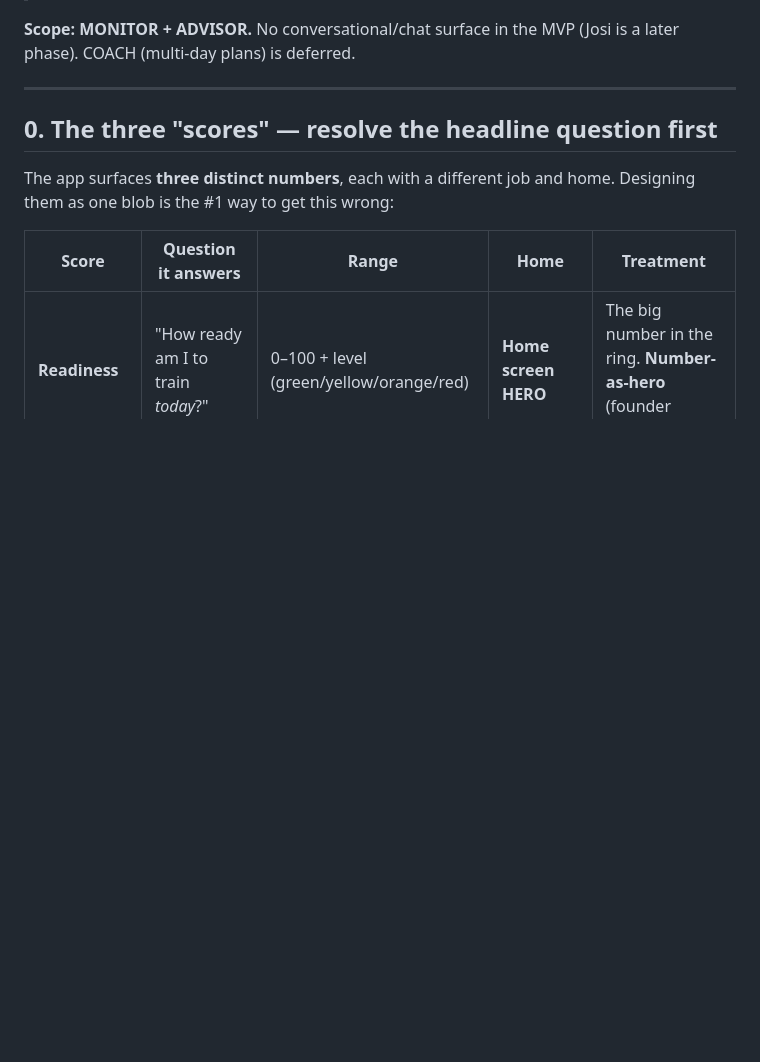
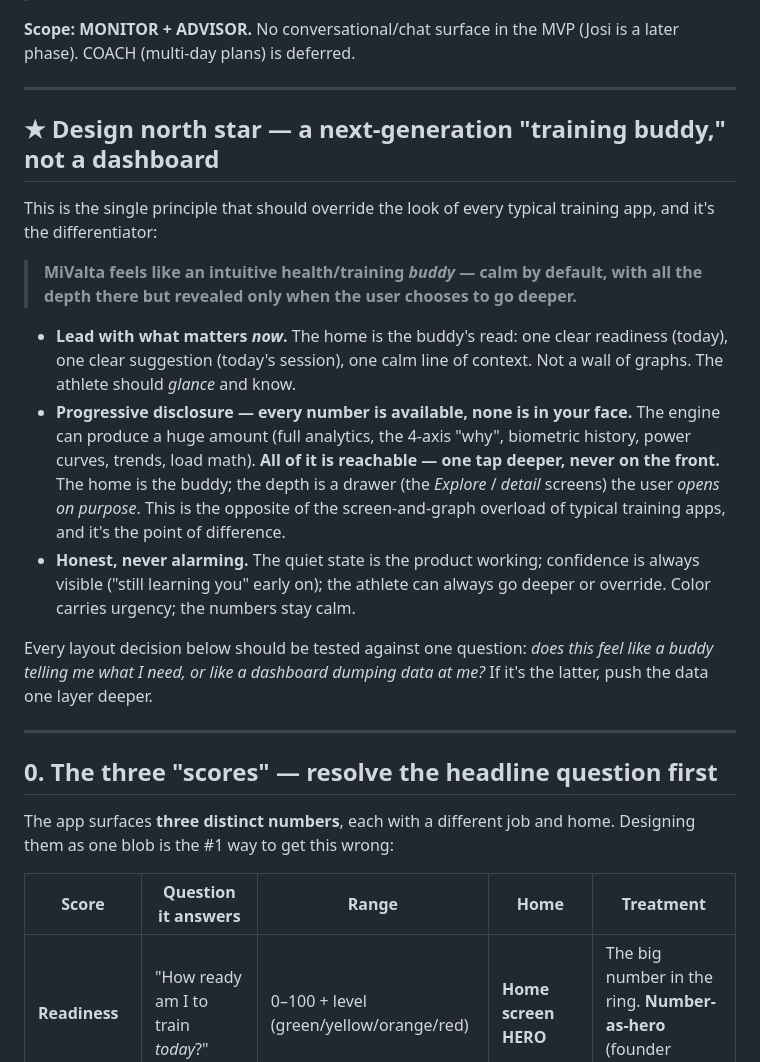
Before and after one commit to Bartveldkamp/Mivalta-flutter, a Markdown page: docs/DESIGN_BUILD_SPEC.md, the part around the change. Rendered like a GitHub page; blank space fills up the shorter version.

```diff
--- a/docs/DESIGN_BUILD_SPEC.md
+++ b/docs/DESIGN_BUILD_SPEC.md
@@ -13,6 +13,34 @@ This is what makes a designer fast and on-direction instead of guessing at conte
 
 **Scope: MONITOR + ADVISOR.** No conversational/chat surface in the MVP (Josi is a
 later phase). COACH (multi-day plans) is deferred.
+
+---
+
+## ★ Design north star — a next-generation "training buddy," not a dashboard
+
+This is the single principle that should override the look of every typical
+training app, and it's the differentiator:
+
+> **MiValta feels like an intuitive health/training *buddy* — calm by default,
+> with all the depth there but revealed only when the user chooses to go deeper.**
+
+- **Lead with what matters *now*.** The home is the buddy's read: one clear
+  readiness (today), one clear suggestion (today's session), one calm line of
+  context. Not a wall of graphs. The athlete should *glance* and know.
+- **Progressive disclosure — every number is available, none is in your face.**
+  The engine can produce a huge amount (full analytics, the 4-axis "why",
+  biometric history, power curves, trends, load math). **All of it is reachable —
+  one tap deeper, never on the front.** The home is the buddy; the depth is a
+  drawer (the *Explore* / *detail* screens) the user *opens on purpose*. This is
+  the opposite of the screen-and-graph overload of typical training apps, and it's
+  the point of difference.
+- **Honest, never alarming.** The quiet state is the product working; confidence
+  is always visible ("still learning you" early on); the athlete can always go
+  deeper or override. Color carries urgency; the numbers stay calm.
+
+Every layout decision below should be tested against one question: *does this feel
+like a buddy telling me what I need, or like a dashboard dumping data at me?* If
+it's the latter, push the data one layer deeper.
 
 ---
 
```
Also changed, not shown: docs/APADMI_HANDOFF.md (added, +94 -0 lines), docs/READING_ORDER.md (+6 -0 lines).
